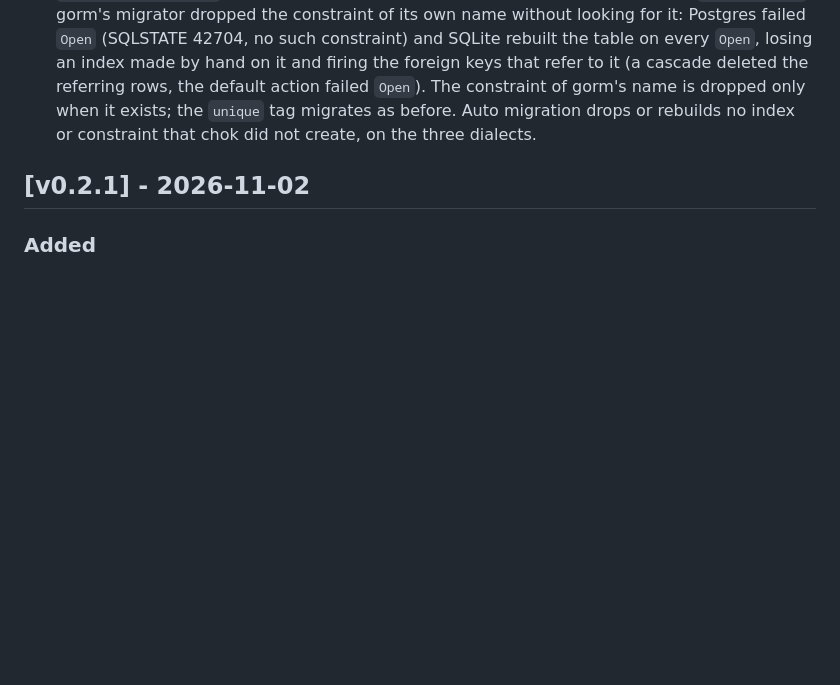
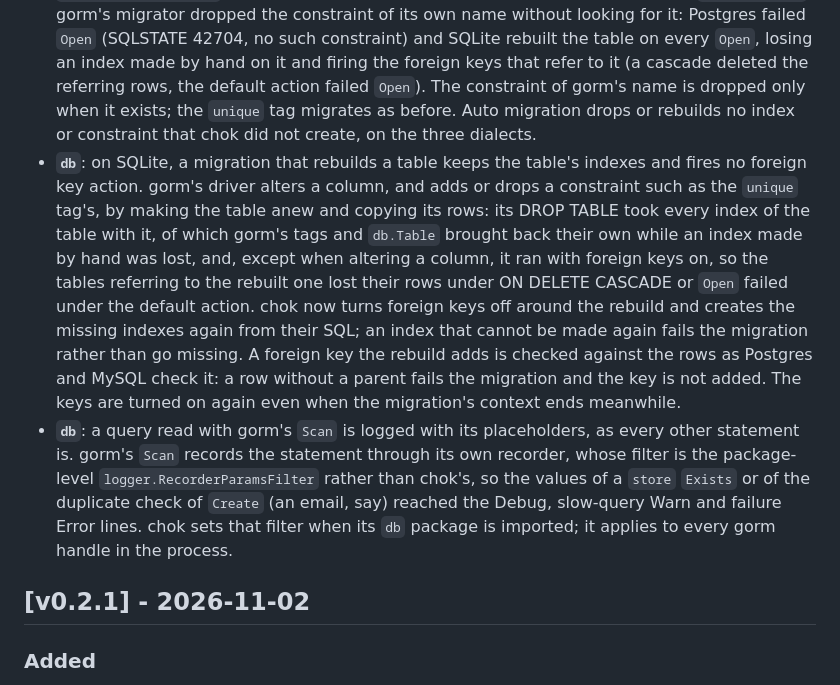
Before and after one commit to zynthara/chok, a Markdown page: CHANGELOG.md, the part around the change. Rendered like a GitHub page; blank space fills up the shorter version.

Commit message:
docs: the changelog adds the SQLite rebuild and Scan logging fixes to v0.2.2

```diff
--- a/CHANGELOG.md
+++ b/CHANGELOG.md
@@ -47,6 +47,29 @@ without blocking. The histories of v0.1.x and v2 are in the `CHANGELOG.md` of th
   gorm's name is dropped only when it exists; the `unique` tag migrates as
   before. Auto migration drops or rebuilds no index or constraint that
   chok did not create, on the three dialects.
+- **`db`**: on SQLite, a migration that rebuilds a table keeps the
+  table's indexes and fires no foreign key action. gorm's driver alters a
+  column, and adds or drops a constraint such as the `unique` tag's, by
+  making the table anew and copying its rows: its DROP TABLE took every
+  index of the table with it, of which gorm's tags and `db.Table` brought
+  back their own while an index made by hand was lost, and, except when
+  altering a column, it ran with foreign keys on, so the tables referring
+  to the rebuilt one lost their rows under ON DELETE CASCADE or `Open`
+  failed under the default action. chok now turns foreign keys off
+  around the rebuild and creates the missing indexes again from their
+  SQL; an index that cannot be made again fails the migration rather than
+  go missing. A foreign key the rebuild adds is checked against the rows
+  as Postgres and MySQL check it: a row without a parent fails the
+  migration and the key is not added. The keys are turned on again even
+  when the migration's context ends meanwhile.
+- **`db`**: a query read with gorm's `Scan` is logged with its
+  placeholders, as every other statement is. gorm's `Scan` records the
+  statement through its own recorder, whose filter is the package-level
+  `logger.RecorderParamsFilter` rather than chok's, so the values of a
+  `store` `Exists` or of the duplicate check of `Create` (an email, say)
+  reached the Debug, slow-query Warn and failure Error lines. chok sets
+  that filter when its `db` package is imported; it applies to every gorm
+  handle in the process.
 
 ## [v0.2.1] - 2026-11-02
 
```
